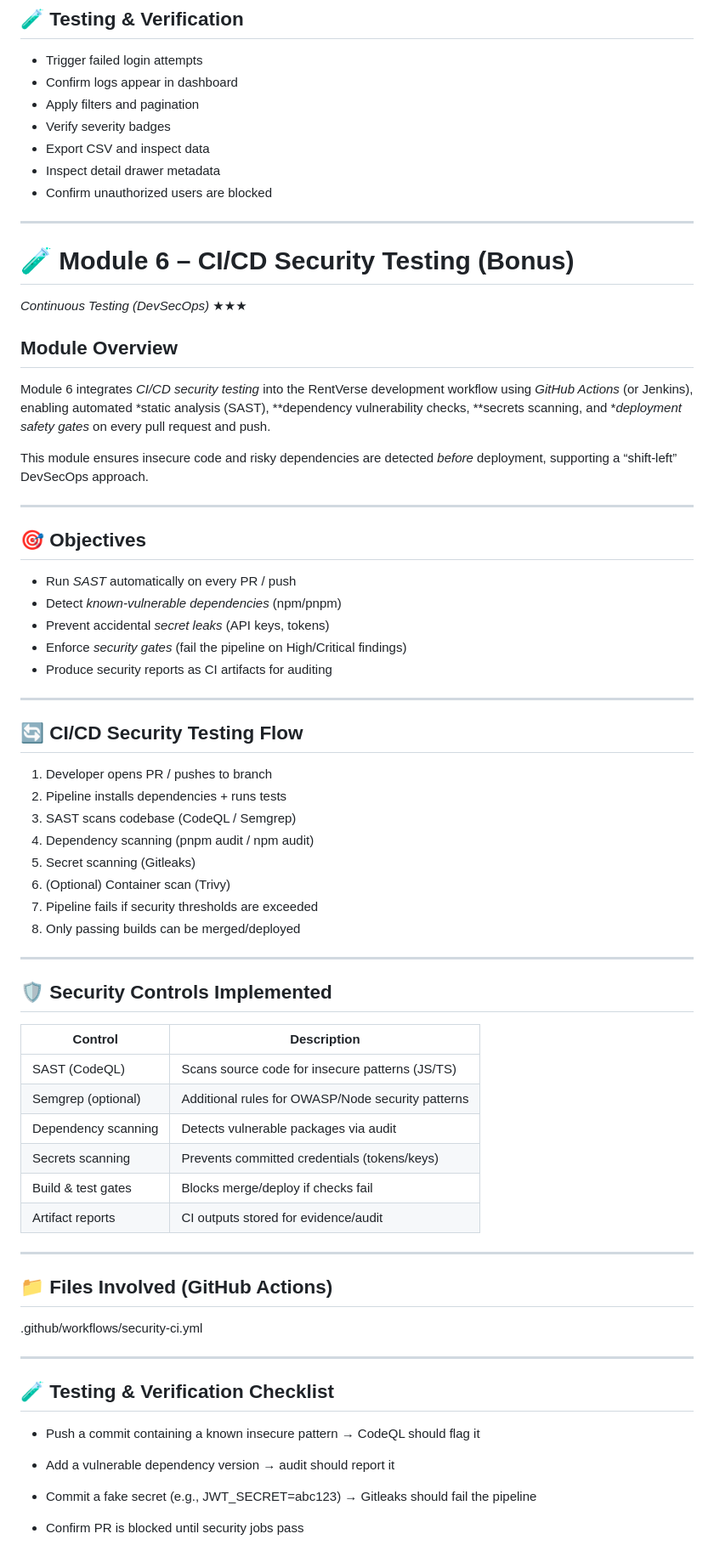
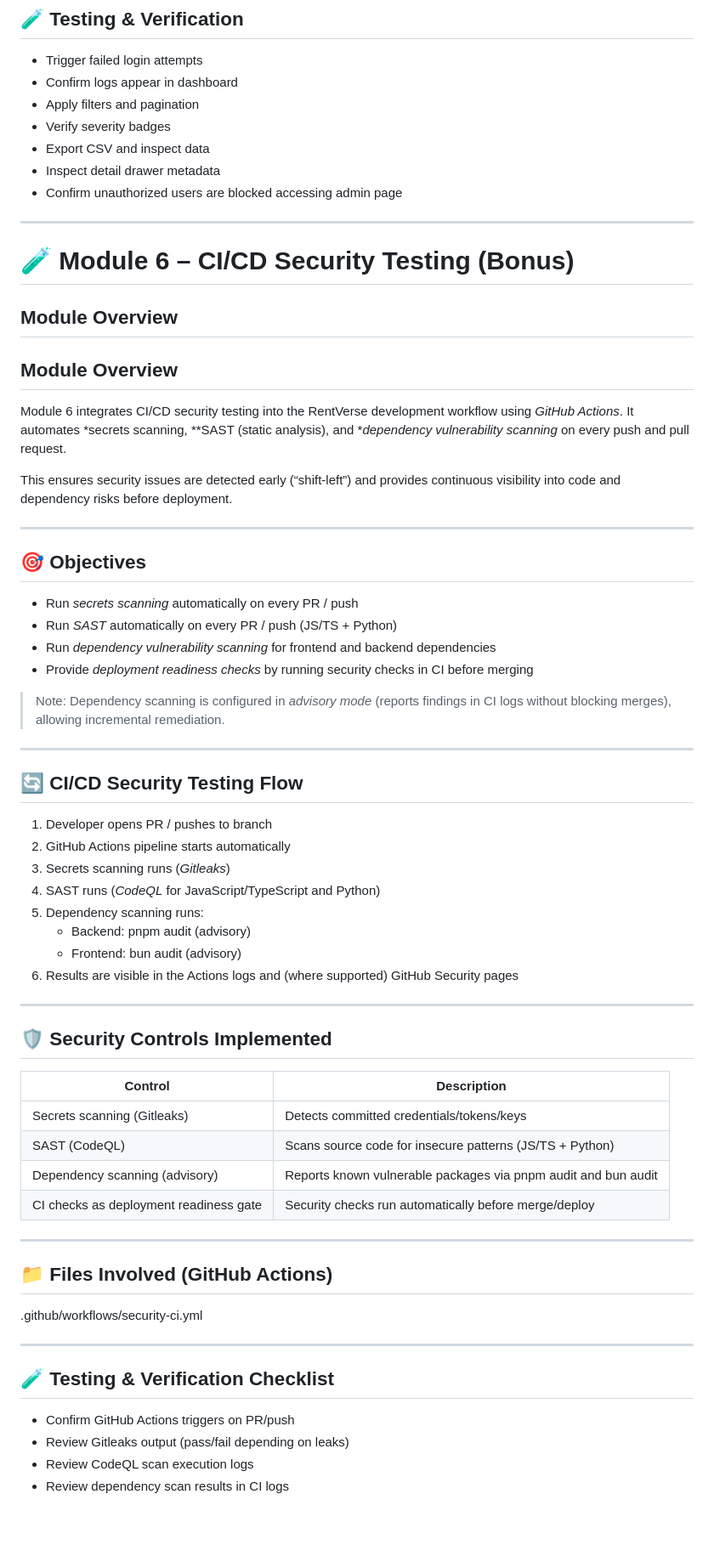
Before and after one commit to aaaanissss/uitm-devops-challenge_OldJeans, a Markdown page: README.md, the part around the change printed below. Shown: that part at 85% size. Rendered like a GitHub page; blank space fills up the shorter version.

```diff
--- a/README.md
+++ b/README.md
@@ -855,41 +780,43 @@ Audit logs act as the *single source of truth* for:
 - Verify severity badges
 - Export CSV and inspect data
 - Inspect detail drawer metadata
-- Confirm unauthorized users are blocked
+- Confirm unauthorized users are blocked accessing admin page
 
 ---
 
 # 🧪 Module 6 – CI/CD Security Testing (Bonus)
-*Continuous Testing (DevSecOps)* ★★★
 
 ## Module Overview
 
-Module 6 integrates *CI/CD security testing* into the RentVerse development workflow using *GitHub Actions* (or Jenkins), enabling automated *static analysis (SAST), **dependency vulnerability checks, **secrets scanning, and **deployment safety gates* on every pull request and push.
+## Module Overview
+Module 6 integrates CI/CD security testing into the RentVerse development workflow using *GitHub Actions*.
+It automates *secrets scanning, **SAST (static analysis), and **dependency vulnerability scanning* on every push and pull request.
 
-This module ensures insecure code and risky dependencies are detected *before* deployment, supporting a “shift-left” DevSecOps approach.
+This ensures security issues are detected early (“shift-left”) and provides continuous visibility into code and dependency risks before deployment.
 
 ---
 
 ## 🎯 Objectives
 
-- Run *SAST* automatically on every PR / push
-- Detect *known-vulnerable dependencies* (npm/pnpm)
-- Prevent accidental *secret leaks* (API keys, tokens)
-- Enforce *security gates* (fail the pipeline on High/Critical findings)
-- Produce security reports as CI artifacts for auditing
+- Run *secrets scanning* automatically on every PR / push
+- Run *SAST* automatically on every PR / push (JS/TS + Python)
+- Run *dependency vulnerability scanning* for frontend and backend dependencies
+- Provide *deployment readiness checks* by running security checks in CI before merging
+
+> Note: Dependency scanning is configured in *advisory mode* (reports findings in CI logs without blocking merges), allowing incremental remediation.
 
 ---
 
 ## 🔄 CI/CD Security Testing Flow
 
 1. Developer opens PR / pushes to branch
-2. Pipeline installs dependencies + runs tests
-3. SAST scans codebase (CodeQL / Semgrep)
-4. Dependency scanning (pnpm audit / npm audit)
-5. Secret scanning (Gitleaks)
-6. (Optional) Container scan (Trivy)
-7. Pipeline fails if security thresholds are exceeded
-8. Only passing builds can be merged/deployed
+2. GitHub Actions pipeline starts automatically
+3. Secrets scanning runs (*Gitleaks*)
+4. SAST runs (*CodeQL* for JavaScript/TypeScript and Python)
+5. Dependency scanning runs:
+   - Backend: pnpm audit (advisory)
+   - Frontend: bun audit (advisory)
+6. Results are visible in the Actions logs and (where supported) GitHub Security pages
 
 ---
 
@@ -897,12 +824,10 @@ This module ensures insecure code and risky dependencies are detected *before* d
 
 | Control | Description |
 |------|------------|
-| SAST (CodeQL) | Scans source code for insecure patterns (JS/TS) |
-| Semgrep (optional) | Additional rules for OWASP/Node security patterns |
-| Dependency scanning | Detects vulnerable packages via audit |
-| Secrets scanning | Prevents committed credentials (tokens/keys) |
-| Build & test gates | Blocks merge/deploy if checks fail |
-| Artifact reports | CI outputs stored for evidence/audit |
+| Secrets scanning (Gitleaks) | Detects committed credentials/tokens/keys |
+| SAST (CodeQL) | Scans source code for insecure patterns (JS/TS + Python) |
+| Dependency scanning (advisory) | Reports known vulnerable packages via pnpm audit and bun audit |
+| CI checks as deployment readiness gate | Security checks run automatically before merge/deploy |
 
 ---
 
@@ -914,10 +839,7 @@ This module ensures insecure code and risky dependencies are detected *before* d
 
 ## 🧪 Testing & Verification Checklist
 
-- Push a commit containing a known insecure pattern → CodeQL should flag it
-
-- Add a vulnerable dependency version → audit should report it
-
-- Commit a fake secret (e.g., JWT_SECRET=abc123) → Gitleaks should fail the pipeline
-
-- Confirm PR is blocked until security jobs pass
+- Confirm GitHub Actions triggers on PR/push
+- Review Gitleaks output (pass/fail depending on leaks)
+- Review CodeQL scan execution logs
+- Review dependency scan results in CI logs
```
Also changed, not shown: other parts of README.md (+41 -116 lines).
